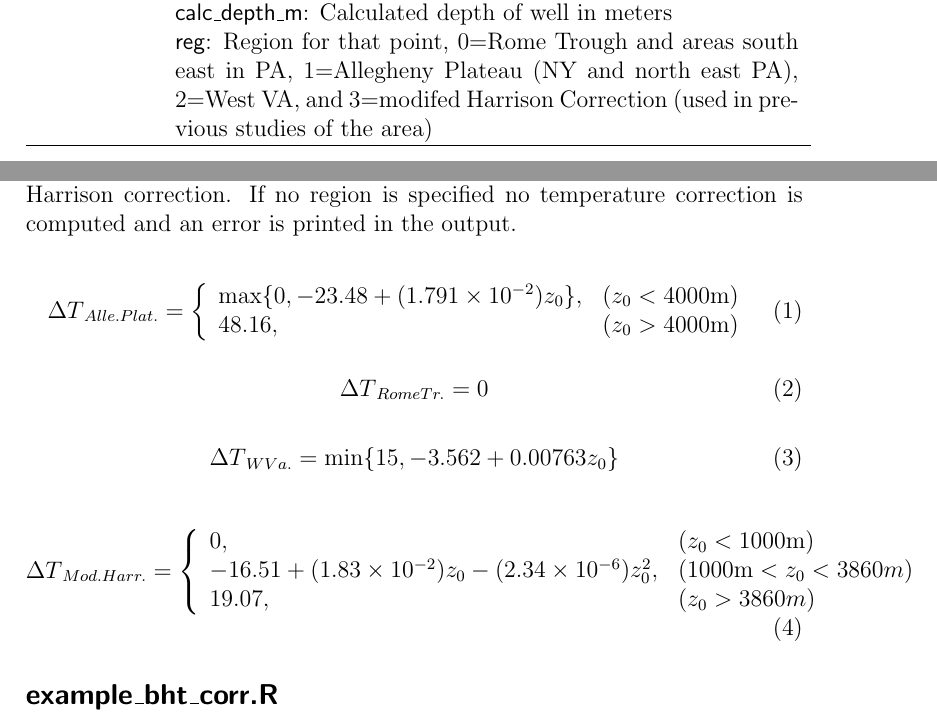
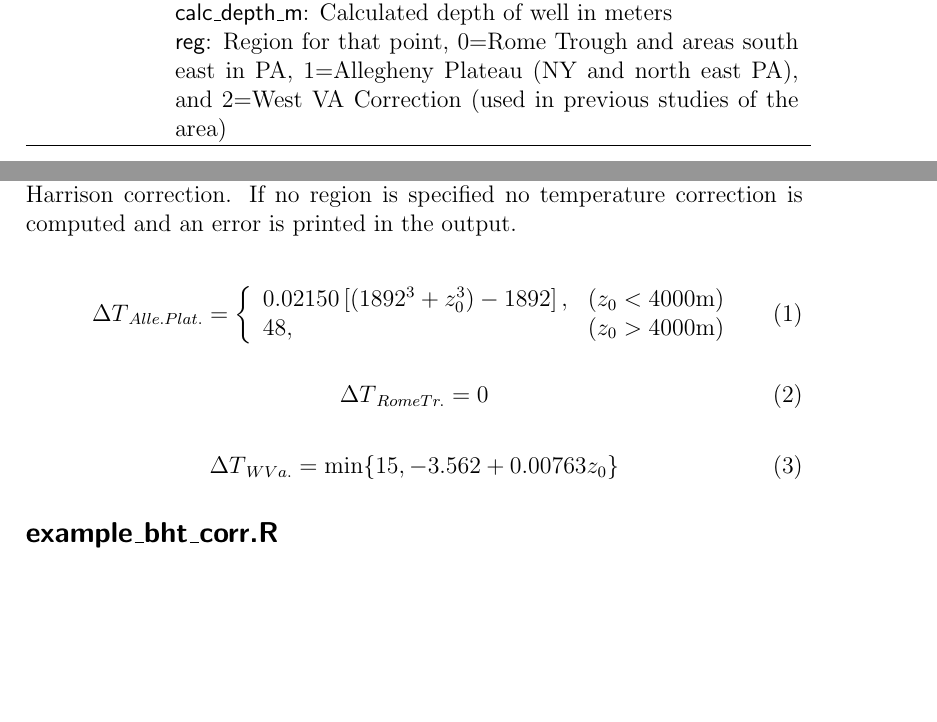
Before and after one commit to calvinwhealton/geothermal_pfa, a LaTeX document (geothermal_bhts_outliers_documentation.tex): two parts of pages 1 and 2 of 10 before the commit and two parts of pages 1 and 2 of 9 after it, joined at a grey line, cut so that both start at the same text, the shorter picture padded with empty space. Compiled offline with pdfLaTeX.

Commit message:
changed Allegheny Plateau correction
changed Allegheny Plateau correction, updated documentation

```diff
--- a/geothermal_bhts_outliers_documentation.tex
+++ b/geothermal_bhts_outliers_documentation.tex
@@ -32,7 +32,7 @@ These scripts, code, and documents pertain to the bottom-hole temperature correc
 \textsf{X} 			 & R data frame with variables named\\
  & \textsf{bht\_c}: Recorded bottom-hole temperature in Celsius\\
  & \textsf{calc\_depth\_m}: Calculated depth of well in meters\\
- & \textsf{reg}:  Region for that point, 0=Rome Trough and areas south east in PA, 1=Allegheny Plateau (NY and north east PA), 2=West VA, and 3=modifed Harrison Correction (used in previous studies of the area)\\
+ & \textsf{reg}:  Region for that point, 0=Rome Trough and areas south east in PA, 1=Allegheny Plateau (NY and north east PA), and 2=West VA Correction (used in previous studies of the area)\\
 \hline
 \end{tabular}
 \end{table}
@@ -62,8 +62,8 @@ The output is a data frame with the following columns added.
 \begin{equation} \label{DT_ap}
 {\Delta T}_{Alle. Plat.} =  \left\{
 \begin{array}{ll}
-\max\{0,-23.48 + (1.791\times 10^{-2})z_0\},	& (z_0 < 4000 \mathrm{m})\\
-48.16,  & (z_0 > 4000 \mathrm{m})\\
+0.02150\left[ \left(1892^3 + z_0^3\right) - 1892 \right],	& (z_0 < 4000 \mathrm{m})\\
+48,  & (z_0 > 4000 \mathrm{m})\\
 \end{array} \right .
 \end{equation}
 
@@ -74,16 +74,6 @@ The output is a data frame with the following columns added.
 \begin{equation} \label{DT_wv}
 {\Delta T}_{W Va.} = \min\{15, -3.562+0.00763z_0 \}
 \end{equation}
-
-\begin{equation} \label{DT_modhar}
-{\Delta T}_{Mod. Harr.} =  \left\{
-\begin{array}{ll}
-0,	& (z_0 < 1000 \mathrm{m})\\
--16.51 + (1.83\times 10^{-2})z_0 -(2.34\times 10^{-6})z_0^2 ,  & (1000 \mathrm{m} < z_0 < 3860 m)\\
-19.07, & (z_0 > 3860 m)\\
-\end{array} \right .
-\end{equation}
-
 
 \subsection*{\textsf{example\_bht\_corr.R}}
 
```
Also changed, not shown: geothermal_bhts_outliers_documentation.pdf, 3 other files.
